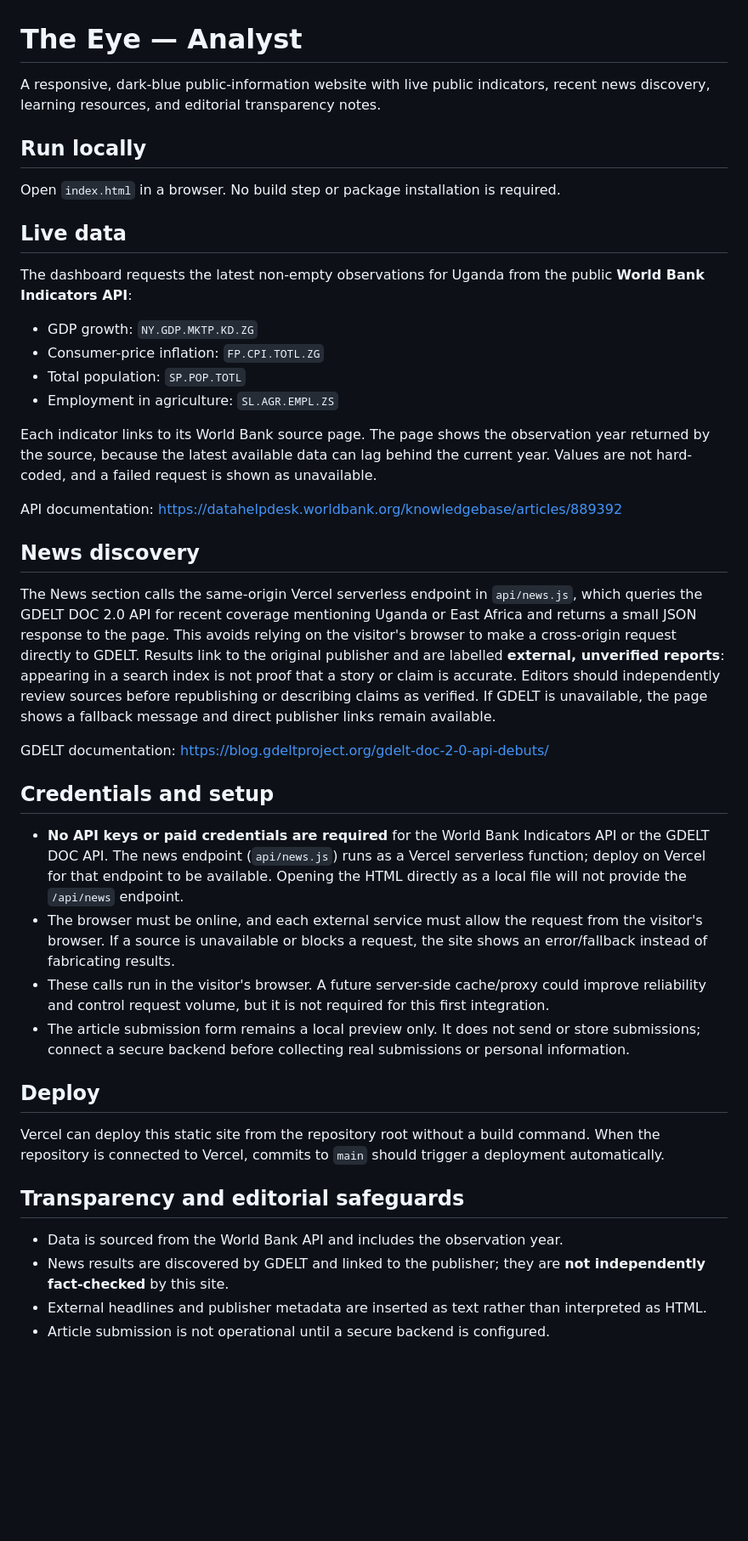
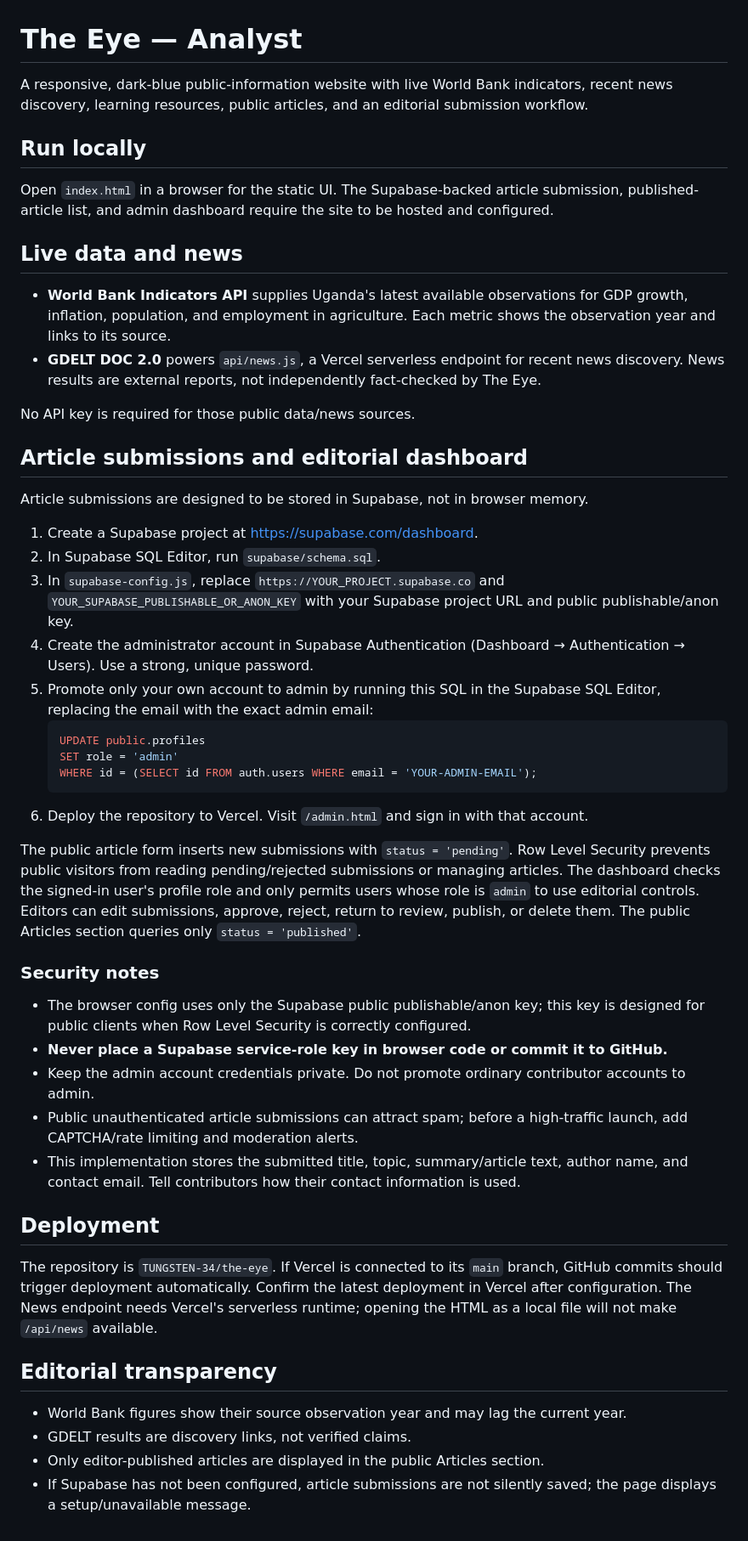
Before and after one commit to TUNGSTEN-34/the-eye, a Markdown page: README.md, the part around the change. Shown at 85% size. Drawn GitHub-style; blank space fills up the shorter version.

Commit message:
Document Supabase editorial workflow setup

````diff
--- a/README.md
+++ b/README.md
@@ -1,44 +1,51 @@
 # The Eye — Analyst
 
-A responsive, dark-blue public-information website with live public indicators, recent news discovery, learning resources, and editorial transparency notes.
+A responsive, dark-blue public-information website with live World Bank indicators, recent news discovery, learning resources, public articles, and an editorial submission workflow.
 
 ## Run locally
 
-Open `index.html` in a browser. No build step or package installation is required.
+Open `index.html` in a browser for the static UI. The Supabase-backed article submission, published-article list, and admin dashboard require the site to be hosted and configured.
 
-## Live data
+## Live data and news
 
-The dashboard requests the latest non-empty observations for Uganda from the public **World Bank Indicators API**:
+- **World Bank Indicators API** supplies Uganda's latest available observations for GDP growth, inflation, population, and employment in agriculture. Each metric shows the observation year and links to its source.
+- **GDELT DOC 2.0** powers `api/news.js`, a Vercel serverless endpoint for recent news discovery. News results are external reports, not independently fact-checked by The Eye.
 
-- GDP growth: `NY.GDP.MKTP.KD.ZG`
-- Consumer-price inflation: `FP.CPI.TOTL.ZG`
-- Total population: `SP.POP.TOTL`
-- Employment in agriculture: `SL.AGR.EMPL.ZS`
+No API key is required for those public data/news sources.
 
-Each indicator links to its World Bank source page. The page shows the observation year returned by the source, because the latest available data can lag behind the current year. Values are not hard-coded, and a failed request is shown as unavailable.
+## Article submissions and editorial dashboard
 
-API documentation: https://datahelpdesk.worldbank.org/knowledgebase/articles/889392
+Article submissions are designed to be stored in Supabase, not in browser memory.
 
-## News discovery
+1. Create a Supabase project at https://supabase.com/dashboard.
+2. In Supabase SQL Editor, run `supabase/schema.sql`.
+3. In `supabase-config.js`, replace `https://YOUR_PROJECT.supabase.co` and `YOUR_SUPABASE_PUBLISHABLE_OR_ANON_KEY` with your Supabase project URL and public publishable/anon key.
+4. Create the administrator account in Supabase Authentication (Dashboard → Authentication → Users). Use a strong, unique password.
+5. Promote only your own account to admin by running this SQL in the Supabase SQL Editor, replacing the email with the exact admin email:
+   ```sql
+   UPDATE public.profiles
+   SET role = 'admin'
+   WHERE id = (SELECT id FROM auth.users WHERE email = 'YOUR-ADMIN-EMAIL');
+   ```
+6. Deploy the repository to Vercel. Visit `/admin.html` and sign in with that account.
 
-The News section calls the same-origin Vercel serverless endpoint in `api/news.js`, which queries the GDELT DOC 2.0 API for recent coverage mentioning Uganda or East Africa and returns a small JSON response to the page. This avoids relying on the visitor's browser to make a cross-origin request directly to GDELT. Results link to the original publisher and are labelled **external, unverified reports**: appearing in a search index is not proof that a story or claim is accurate. Editors should independently review sources before republishing or describing claims as verified. If GDELT is unavailable, the page shows a fallback message and direct publisher links remain available.
+The public article form inserts new submissions with `status = 'pending'`. Row Level Security prevents public visitors from reading pending/rejected submissions or managing articles. The dashboard checks the signed-in user's profile role and only permits users whose role is `admin` to use editorial controls. Editors can edit submissions, approve, reject, return to review, publish, or delete them. The public Articles section queries only `status = 'published'`.
 
-GDELT documentation: https://blog.gdeltproject.org/gdelt-doc-2-0-api-debuts/
+### Security notes
 
-## Credentials and setup
+- The browser config uses only the Supabase public publishable/anon key; this key is designed for public clients when Row Level Security is correctly configured.
+- **Never place a Supabase service-role key in browser code or commit it to GitHub.**
+- Keep the admin account credentials private. Do not promote ordinary contributor accounts to admin.
+- Public unauthenticated article submissions can attract spam; before a high-traffic launch, add CAPTCHA/rate limiting and moderation alerts.
+- This implementation stores the submitted title, topic, summary/article text, author name, and contact email. Tell contributors how their contact information is used.
 
-- **No API keys or paid credentials are required** for the World Bank Indicators API or the GDELT DOC API. The news endpoint (`api/news.js`) runs as a Vercel serverless function; deploy on Vercel for that endpoint to be available. Opening the HTML directly as a local file will not provide the `/api/news` endpoint.
-- The browser must be online, and each external service must allow the request from the visitor's browser. If a source is unavailable or blocks a request, the site shows an error/fallback instead of fabricating results.
-- These calls run in the visitor's browser. A future server-side cache/proxy could improve reliability and control request volume, but it is not required for this first integration.
-- The article submission form remains a local preview only. It does not send or store submissions; connect a secure backend before collecting real submissions or personal information.
+## Deployment
 
-## Deploy
+The repository is `TUNGSTEN-34/the-eye`. If Vercel is connected to its `main` branch, GitHub commits should trigger deployment automatically. Confirm the latest deployment in Vercel after configuration. The News endpoint needs Vercel's serverless runtime; opening the HTML as a local file will not make `/api/news` available.
 
-Vercel can deploy this static site from the repository root without a build command. When the repository is connected to Vercel, commits to `main` should trigger a deployment automatically.
+## Editorial transparency
 
-## Transparency and editorial safeguards
-
-- Data is sourced from the World Bank API and includes the observation year.
-- News results are discovered by GDELT and linked to the publisher; they are **not independently fact-checked** by this site.
-- External headlines and publisher metadata are inserted as text rather than interpreted as HTML.
-- Article submission is not operational until a secure backend is configured.
+- World Bank figures show their source observation year and may lag the current year.
+- GDELT results are discovery links, not verified claims.
+- Only editor-published articles are displayed in the public Articles section.
+- If Supabase has not been configured, article submissions are not silently saved; the page displays a setup/unavailable message.
````
